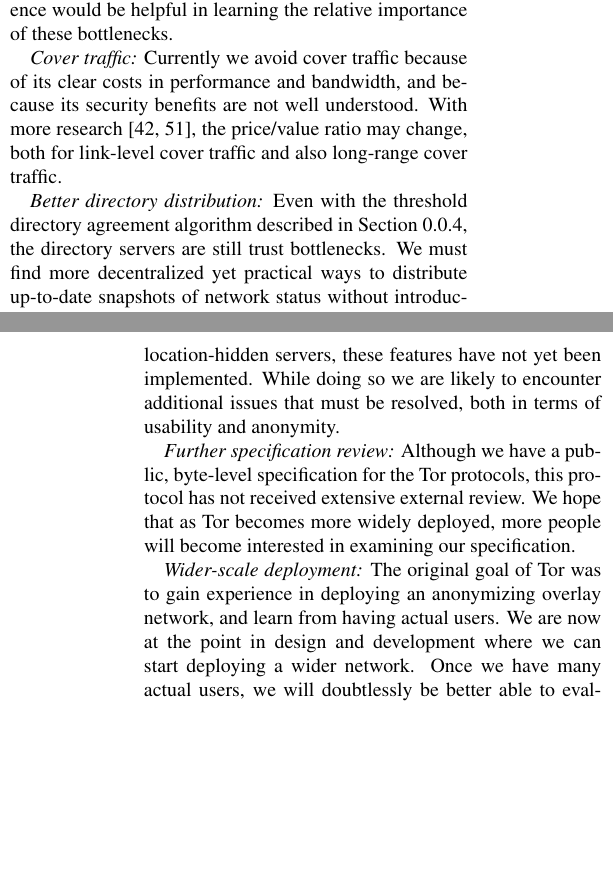
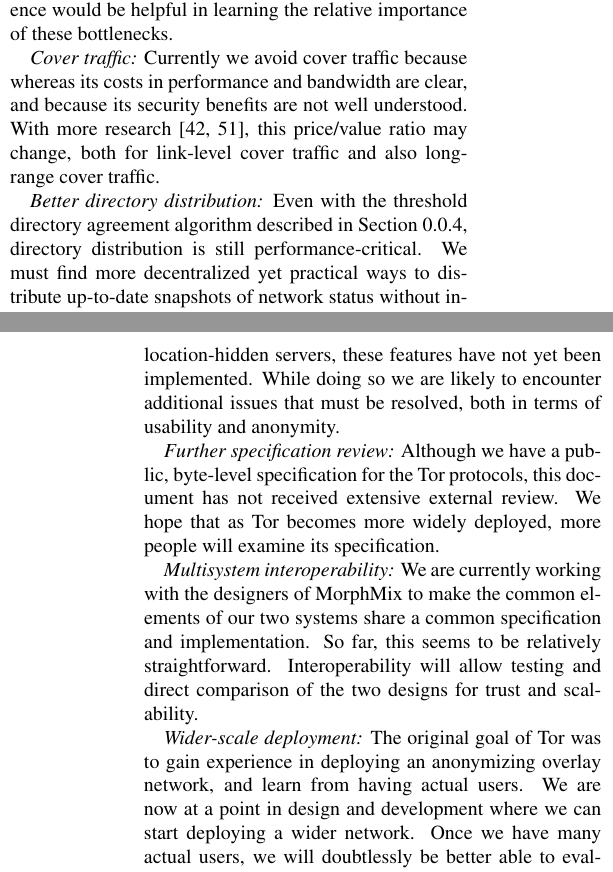
Before and after one commit to pruby/Tor-Mirror, a LaTeX paper (doc/tor-design.tex): two parts of the columns of pages 18 and 19 of 21, joined at a grey line, cut so that both start at the same text, the shorter picture padded with empty space. Compiled offline with pdfLaTeX; a LaTeX package or settings file that is missing is left out; a missing bibliography style is replaced by a similar one.

Commit message:
Edits to section 9
git-svn-id: https://svn.torproject.org/svn/tor/trunk@752 55e972cd-5a19-0410-ae62-a4d7a52db4cd

```diff
--- a/doc/tor-design.tex
+++ b/doc/tor-design.tex
@@ -1885,14 +1880,14 @@ experience would be helpful in learning the relative importance of
 these bottlenecks.
 
 \emph{Cover traffic:} Currently we avoid cover traffic because
-of its clear costs in performance and bandwidth, and because its
+whereas its costs in performance and bandwidth are clear, and because its
 security benefits are not well understood. With more research
-\cite{SS03,defensive-dropping}, the price/value ratio may change,
+\cite{SS03,defensive-dropping}, this price/value ratio may change,
 both for link-level cover traffic and also long-range cover traffic.
 
 \emph{Better directory distribution:} Even with the threshold
 directory agreement algorithm described in Section~\ref{subsec:dirservers},
-the directory servers are still trust bottlenecks. We must find more
+directory distribution is still performance-critical. We must find more
 decentralized yet practical ways to distribute up-to-date snapshots of
 network status without introducing new attacks.  Also, directory
 retrieval presents a scaling problem, since clients currently
@@ -1908,14 +1903,21 @@ implemented.  While doing so we are likely to encounter additional
 issues that must be resolved, both in terms of usability and anonymity.
 
 \emph{Further specification review:} Although we have a public,
-byte-level specification for the Tor protocols, this protocol has
+byte-level specification for the Tor protocols, this document has
 not received extensive external review.  We hope that as Tor
-becomes more widely deployed, more people will become interested in
-examining our specification.
+becomes more widely deployed, more people will examine its
+specification.
+
+\emph{Multisystem interoperability:} We are currently working with the
+designers of MorphMix to make the common elements of our two systems
+share a common specification and implementation. So far, this seems
+to be relatively straightforward.  Interoperability will allow testing
+and direct comparison of the two designs for trust and scalability.
+% XXXX Bandwidth classes.
 
 \emph{Wider-scale deployment:} The original goal of Tor was to
 gain experience in deploying an anonymizing overlay network, and
-learn from having actual users.  We are now at the point in design
+learn from having actual users.  We are now at a point in design
 and development where we can start deploying a wider network.  Once
 we have many actual users, we will doubtlessly be better
 able to evaluate some of our design decisions, including our
```
Also changed, not shown: doc/tor-design.tex (6 more changed lines).
